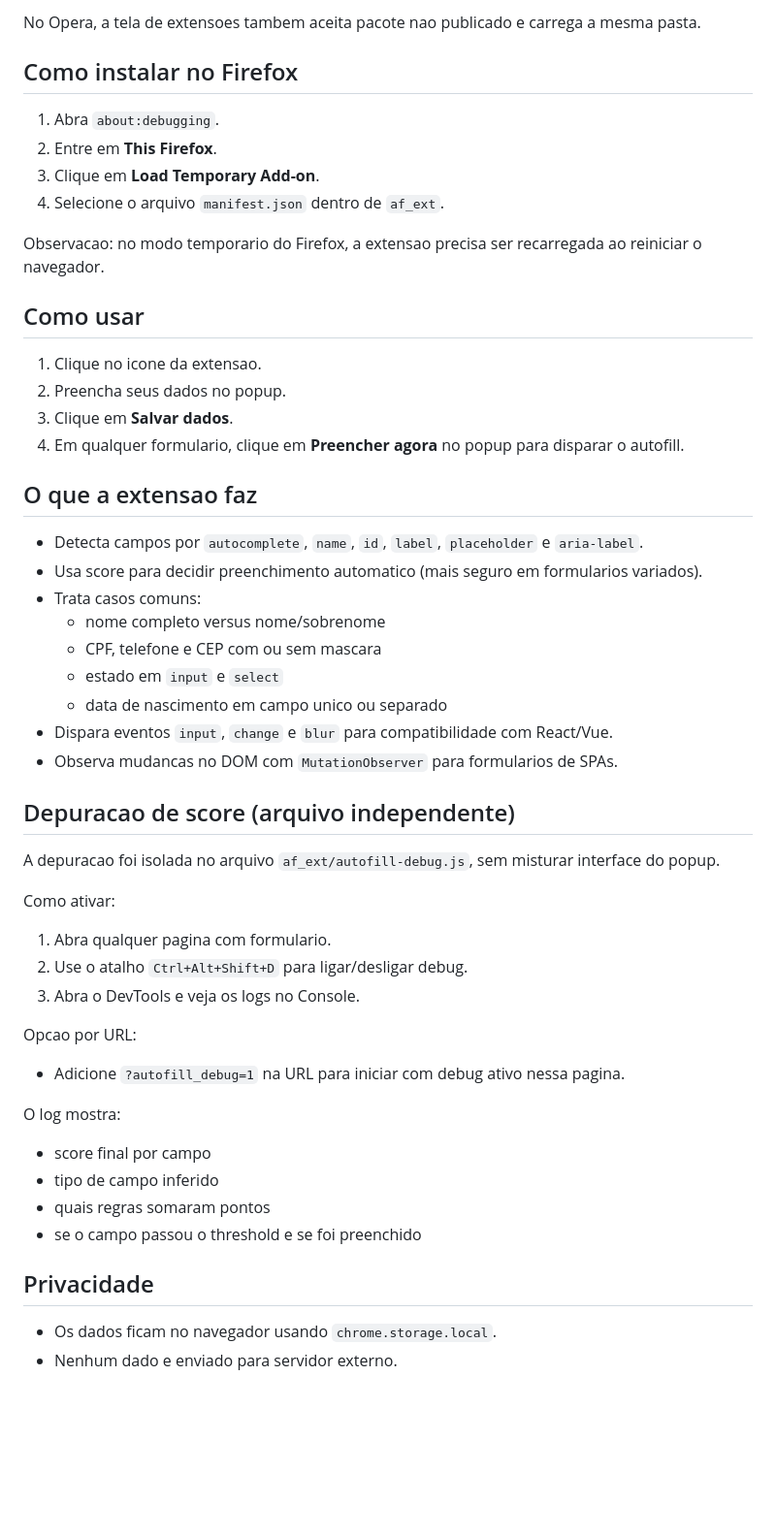
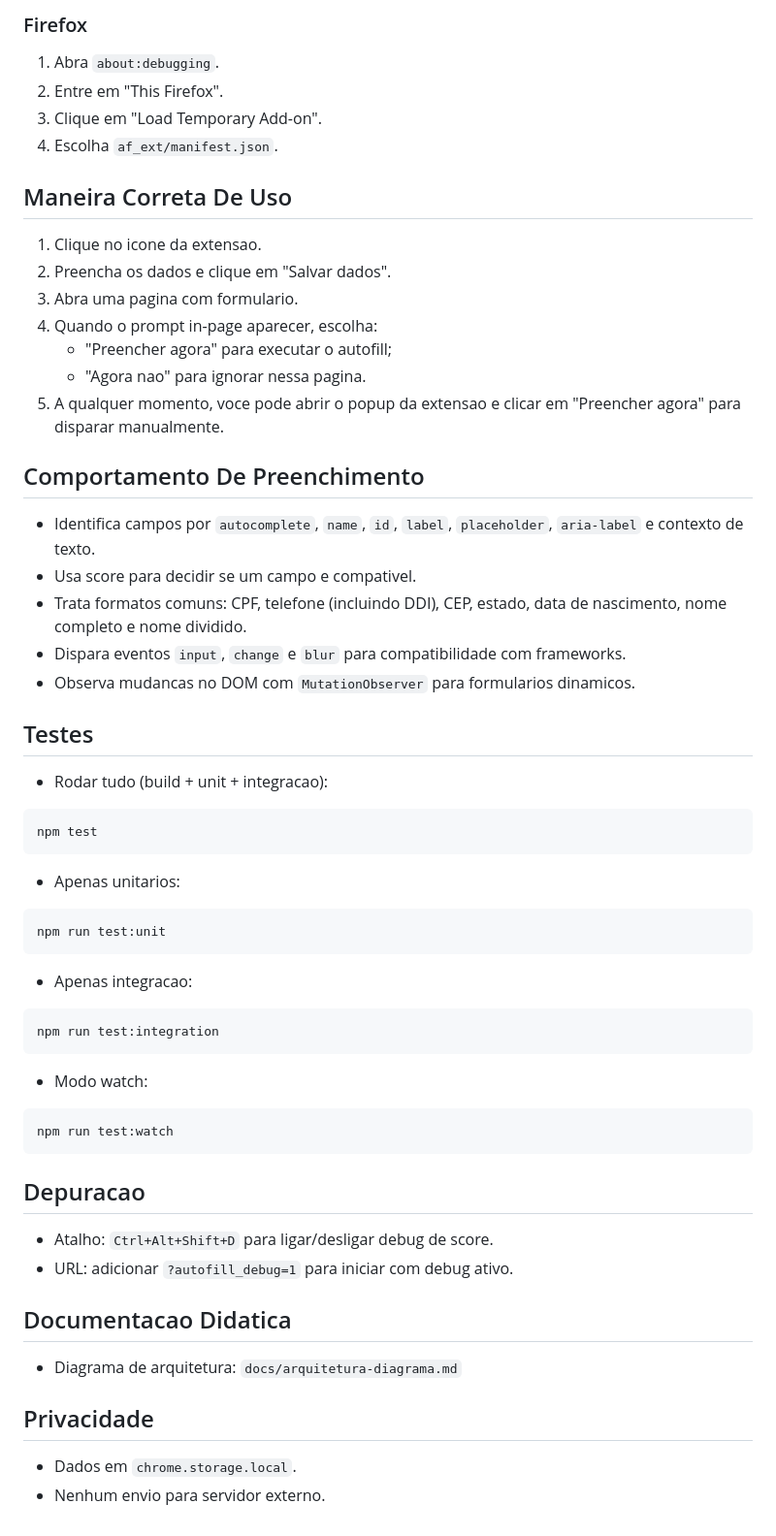
Before and after one commit to Guildguy/autofill_extension, a Markdown page: README.md, the part around one of its changes. Shown at 97% size. Rendered like a GitHub page; blank space fills up the shorter version.

Commit message:
docs: update README to enhance clarity and structure of extension features and setup instructions

````diff
--- a/README.md
+++ b/README.md
@@ -75,56 +71,65 @@ Observacao: edite sempre os arquivos em `af_ext/ts/*.ts`. Os arquivos `.js` em `
 
-No Opera, a tela de extensoes tambem aceita pacote nao publicado e carrega a mesma pasta.
-
-## Como instalar no Firefox
+### Firefox
 
 1. Abra `about:debugging`.
-2. Entre em **This Firefox**.
-3. Clique em **Load Temporary Add-on**.
-4. Selecione o arquivo `manifest.json` dentro de `af_ext`.
+2. Entre em "This Firefox".
+3. Clique em "Load Temporary Add-on".
+4. Escolha `af_ext/manifest.json`.
 
-Observacao: no modo temporario do Firefox, a extensao precisa ser recarregada ao reiniciar o navegador.
-
-## Como usar
+## Maneira Correta De Uso
 
 1. Clique no icone da extensao.
-2. Preencha seus dados no popup.
-3. Clique em **Salvar dados**.
-4. Em qualquer formulario, clique em **Preencher agora** no popup para disparar o autofill.
+2. Preencha os dados e clique em "Salvar dados".
+3. Abra uma pagina com formulario.
+4. Quando o prompt in-page aparecer, escolha:
+   - "Preencher agora" para executar o autofill;
+   - "Agora nao" para ignorar nessa pagina.
+5. A qualquer momento, voce pode abrir o popup da extensao e clicar em "Preencher agora" para disparar manualmente.
 
-## O que a extensao faz
+## Comportamento De Preenchimento
 
-- Detecta campos por `autocomplete`, `name`, `id`, `label`, `placeholder` e `aria-label`.
-- Usa score para decidir preenchimento automatico (mais seguro em formularios variados).
-- Trata casos comuns:
-	- nome completo versus nome/sobrenome
-	- CPF, telefone e CEP com ou sem mascara
-	- estado em `input` e `select`
-	- data de nascimento em campo unico ou separado
-- Dispara eventos `input`, `change` e `blur` para compatibilidade com React/Vue.
-- Observa mudancas no DOM com `MutationObserver` para formularios de SPAs.
+- Identifica campos por `autocomplete`, `name`, `id`, `label`, `placeholder`, `aria-label` e contexto de texto.
+- Usa score para decidir se um campo e compativel.
+- Trata formatos comuns: CPF, telefone (incluindo DDI), CEP, estado, data de nascimento, nome completo e nome dividido.
+- Dispara eventos `input`, `change` e `blur` para compatibilidade com frameworks.
+- Observa mudancas no DOM com `MutationObserver` para formularios dinamicos.
 
-## Depuracao de score (arquivo independente)
+## Testes
 
-A depuracao foi isolada no arquivo `af_ext/autofill-debug.js`, sem misturar interface do popup.
+- Rodar tudo (build + unit + integracao):
 
-Como ativar:
+```bash
+npm test
+```
 
-1. Abra qualquer pagina com formulario.
-2. Use o atalho `Ctrl+Alt+Shift+D` para ligar/desligar debug.
-3. Abra o DevTools e veja os logs no Console.
+- Apenas unitarios:
 
-Opcao por URL:
+```bash
+npm run test:unit
+```
 
-- Adicione `?autofill_debug=1` na URL para iniciar com debug ativo nessa pagina.
+- Apenas integracao:
 
-O log mostra:
+```bash
+npm run test:integration
+```
 
-- score final por campo
-- tipo de campo inferido
-- quais regras somaram pontos
-- se o campo passou o threshold e se foi preenchido
+- Modo watch:
+
+```bash
+npm run test:watch
+```
+
+## Depuracao
+
+- Atalho: `Ctrl+Alt+Shift+D` para ligar/desligar debug de score.
+- URL: adicionar `?autofill_debug=1` para iniciar com debug ativo.
+
+## Documentacao Didatica
+
+- Diagrama de arquitetura: `docs/arquitetura-diagrama.md`
 
 ## Privacidade
 
-- Os dados ficam no navegador usando `chrome.storage.local`.
-- Nenhum dado e enviado para servidor externo.
+- Dados em `chrome.storage.local`.
+- Nenhum envio para servidor externo.
````
Also changed, not shown: other parts of README.md (+33 -37 lines).
